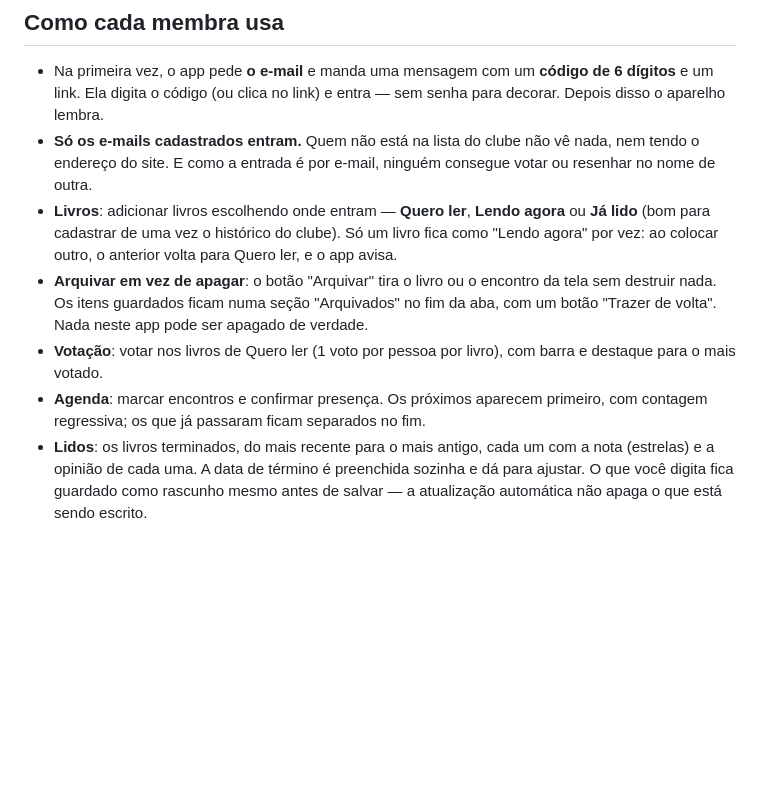
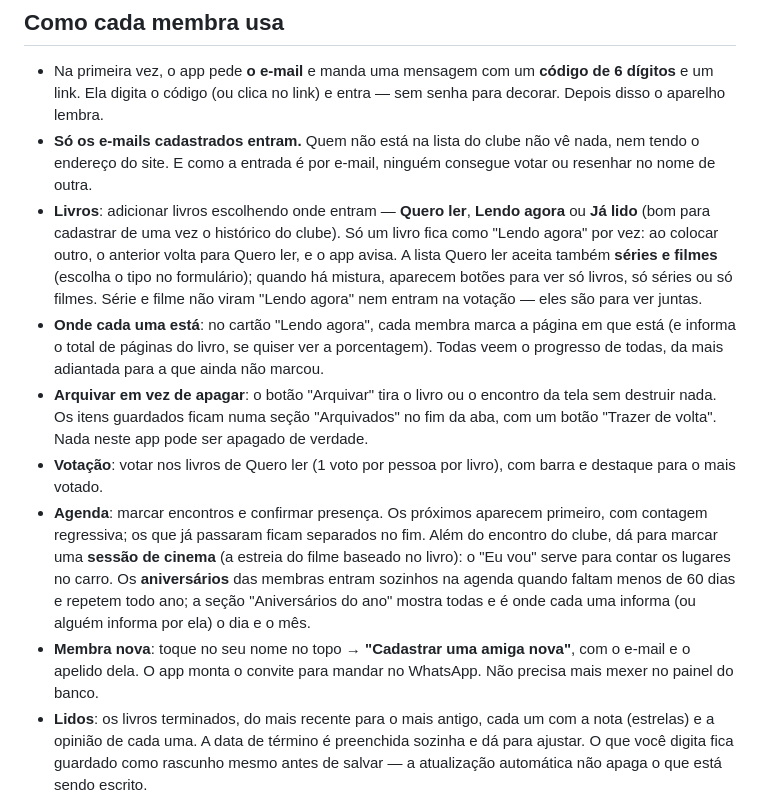
Before and after one commit to walquiriarc/vinho-book-e-prosa, a Markdown page: README.md, the part around the change. GitHub-like rendering; blank space fills up the shorter version.

Commit message:
Documenta as novas funcoes no README e no CLAUDE.md
Co-Authored-By: Claude Fable 5.1 <noreply@anthropic.com>

```diff
--- a/README.md
+++ b/README.md
@@ -100,13 +100,26 @@ dígitos** em vez de clicar no link — o link abre no Safari, fora do app.
 - **Livros**: adicionar livros escolhendo onde entram — **Quero ler**, **Lendo agora** ou
   **Já lido** (bom para cadastrar de uma vez o histórico do clube). Só um livro fica como
   "Lendo agora" por vez: ao colocar outro, o anterior volta para Quero ler, e o app avisa.
+  A lista Quero ler aceita também **séries e filmes** (escolha o tipo no formulário); quando
+  há mistura, aparecem botões para ver só livros, só séries ou só filmes. Série e filme não
+  viram "Lendo agora" nem entram na votação — eles são para ver juntas.
+- **Onde cada uma está**: no cartão "Lendo agora", cada membra marca a página em que está
+  (e informa o total de páginas do livro, se quiser ver a porcentagem). Todas veem o
+  progresso de todas, da mais adiantada para a que ainda não marcou.
 - **Arquivar em vez de apagar**: o botão "Arquivar" tira o livro ou o encontro da tela sem
   destruir nada. Os itens guardados ficam numa seção "Arquivados" no fim da aba, com um
   botão "Trazer de volta". Nada neste app pode ser apagado de verdade.
 - **Votação**: votar nos livros de Quero ler (1 voto por pessoa por livro), com barra e destaque
   para o mais votado.
 - **Agenda**: marcar encontros e confirmar presença. Os próximos aparecem primeiro, com
-  contagem regressiva; os que já passaram ficam separados no fim.
+  contagem regressiva; os que já passaram ficam separados no fim. Além do encontro do clube,
+  dá para marcar uma **sessão de cinema** (a estreia do filme baseado no livro): o "Eu vou"
+  serve para contar os lugares no carro. Os **aniversários** das membras entram sozinhos na
+  agenda quando faltam menos de 60 dias e repetem todo ano; a seção "Aniversários do ano"
+  mostra todas e é onde cada uma informa (ou alguém informa por ela) o dia e o mês.
+- **Membra nova**: toque no seu nome no topo → **"Cadastrar uma amiga nova"**, com o e-mail e
+  o apelido dela. O app monta o convite para mandar no WhatsApp. Não precisa mais mexer no
+  painel do banco.
 - **Lidos**: os livros terminados, do mais recente para o mais antigo, cada um com a nota
   (estrelas) e a opinião de cada uma. A data de término é preenchida sozinha e dá para ajustar.
   O que você digita fica guardado como rascunho mesmo antes de salvar — a atualização
```
Also changed, not shown: CLAUDE.md (+36 -9 lines).
